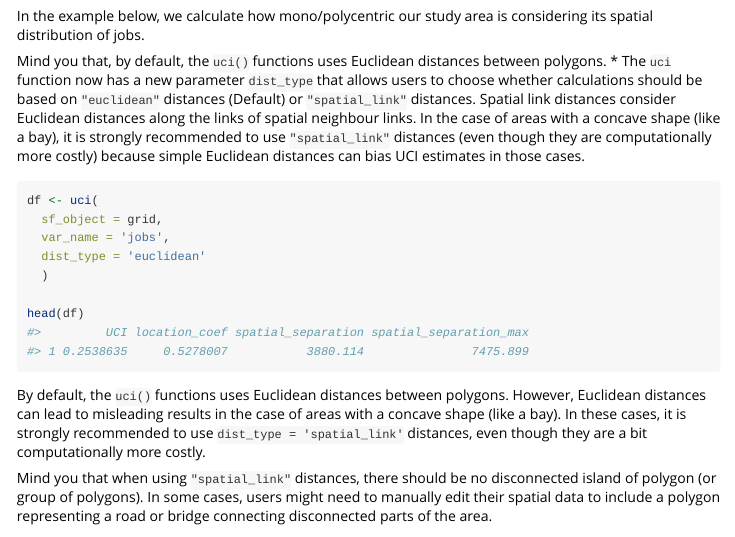
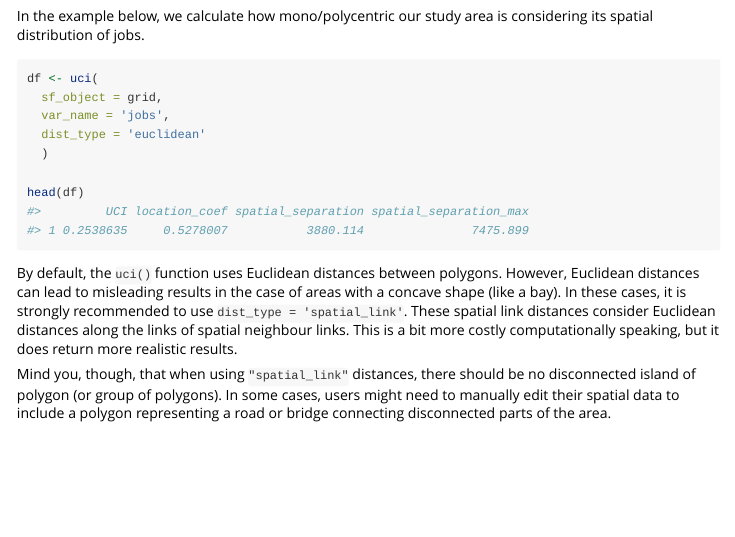
Before and after one commit to ipeaGIT/uci, an R Markdown document (vignettes/uci.Rmd): the page in a window 1100 px wide, from 2020 px down. Rendered offline with R 4.5, knitr and Pandoc, with nearby package versions; code that draws random numbers runs with fixed seeds of ours; some code elsewhere in the file could not run offline; a font, style sheet, LaTeX package, included part or bibliography that could not be used is replaced or left out.

Commit message:
closes #15

````diff
--- a/vignettes/uci.Rmd
+++ b/vignettes/uci.Rmd
@@ -75,10 +75,6 @@ ggplot(data = grid) +
 
 In the example below, we calculate how mono/polycentric our study area is considering its spatial distribution of jobs.
 
-Mind you that, by default, the `uci()` functions uses Euclidean distances between polygons.
-  * The `uci` function now has a new parameter `dist_type` that allows users to choose  whether calculations should be based on `"euclidean"` distances (Default) or `"spatial_link"` distances. Spatial link distances consider Euclidean distances along the links of spatial neighbour links. In the case of areas with a concave shape (like a bay), it is strongly recommended to use `"spatial_link"` distances (even though they are computationally more costly) because simple Euclidean distances can bias UCI estimates in those cases.
-
-
 ```{r, eval = TRUE}
 df <- uci(
   sf_object = grid,
@@ -88,9 +84,10 @@ df <- uci(
 
 head(df)
 ```
-By default, the `uci()` functions uses Euclidean distances between polygons. However, Euclidean distances can lead to misleading results in the case of areas with a concave shape (like a bay). In these cases, it is strongly recommended to use `dist_type = 'spatial_link'` distances, even though they are a bit computationally more costly.
 
-Mind you that when using `"spatial_link"` distances, there should be no disconnected island of polygon (or group of polygons). In some cases, users might need to manually edit their spatial data to include a polygon representing a road or bridge connecting disconnected parts of the area.
+By default, the `uci()` function uses Euclidean distances between polygons. However, Euclidean distances can lead to misleading results in the case of areas with a concave shape (like a bay). In these cases, it is strongly recommended to use `dist_type = 'spatial_link'`. These spatial link distances consider Euclidean distances along the links of spatial neighbour links. This is a bit more costly computationally speaking, but it does return more realistic results.
+
+Mind you, though, that when using `"spatial_link"` distances, there should be no disconnected island of polygon (or group of polygons). In some cases, users might need to manually edit their spatial data to include a polygon representing a road or bridge connecting disconnected parts of the area.
 
 ```{r, eval = TRUE}
 df <- uci(
````
